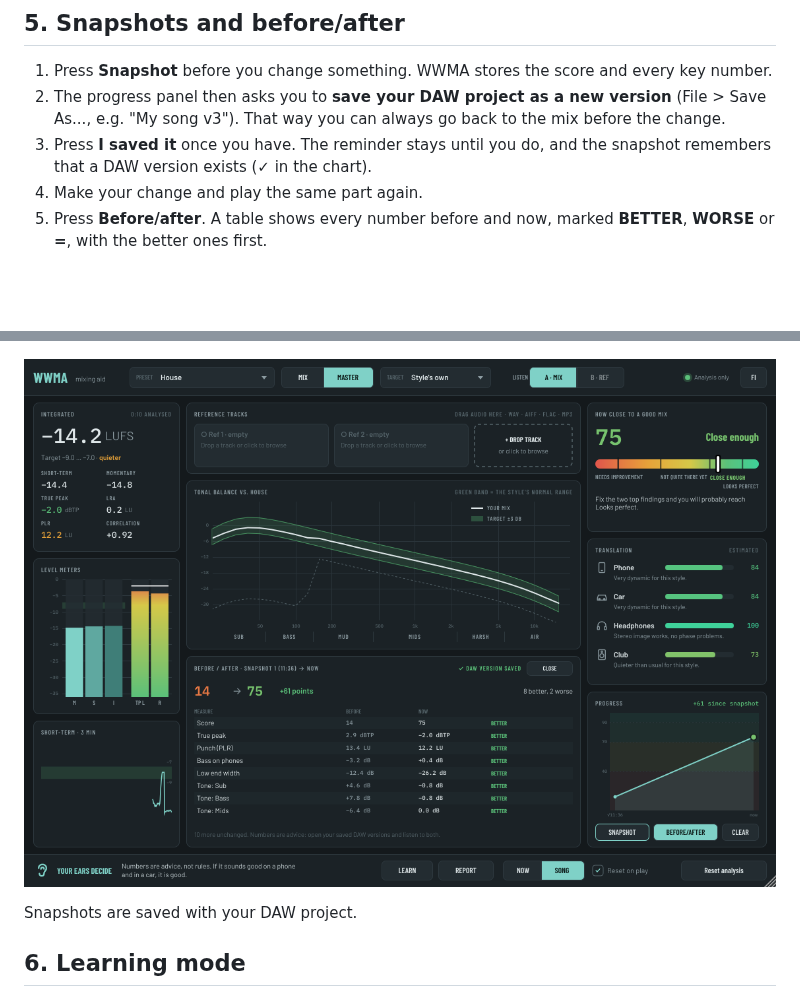
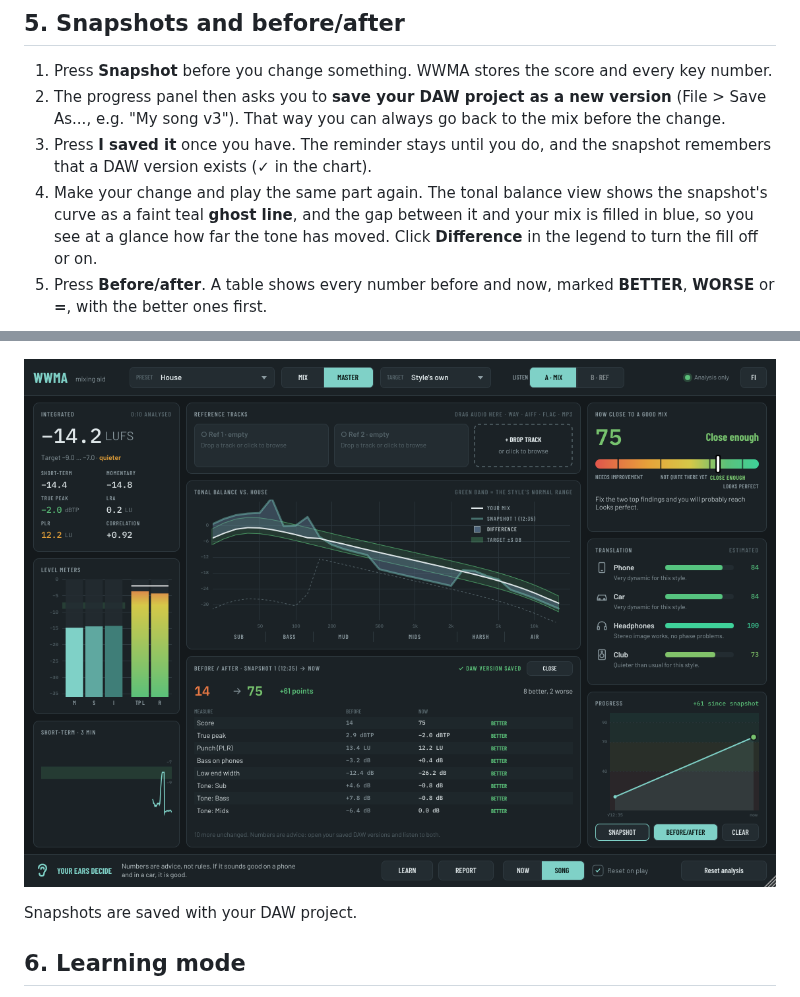
Before and after one commit to salleq/washable-and-withstanding-mixing-aid, a Markdown page: docs/MANUAL.md, 2 parts joined by grey strips. Drawn GitHub-style; pictures changed too: docs/images/wwma-before-after.png; blank space fills up the shorter version.

```diff
--- a/docs/MANUAL.md
+++ b/docs/MANUAL.md
@@ -123,7 +123,7 @@ Limits:
 1. Press **Snapshot** before you change something. WWMA stores the score and every key number.
 2. The progress panel then asks you to **save your DAW project as a new version** (File > Save As..., e.g. "My song v3"). That way you can always go back to the mix before the change.
 3. Press **I saved it** once you have. The reminder stays until you do, and the snapshot remembers that a DAW version exists (✓ in the chart).
-4. Make your change and play the same part again.
+4. Make your change and play the same part again. The tonal balance view shows the snapshot's curve as a faint teal **ghost line**, and the gap between it and your mix is filled in blue, so you see at a glance how far the tone has moved. Click **Difference** in the legend to turn the fill off or on.
 5. Press **Before/after**. A table shows every number before and now, marked **BETTER**, **WORSE** or **=**, with the better ones first.
 
 ![The save reminder after a snapshot](images/wwma-save-reminder.png)
```
Also changed, not shown: README.md (+1 -1 lines), docs/OPAS.md (+1 -1 lines), docs/images/wwma-progress.png, 8 other files.
